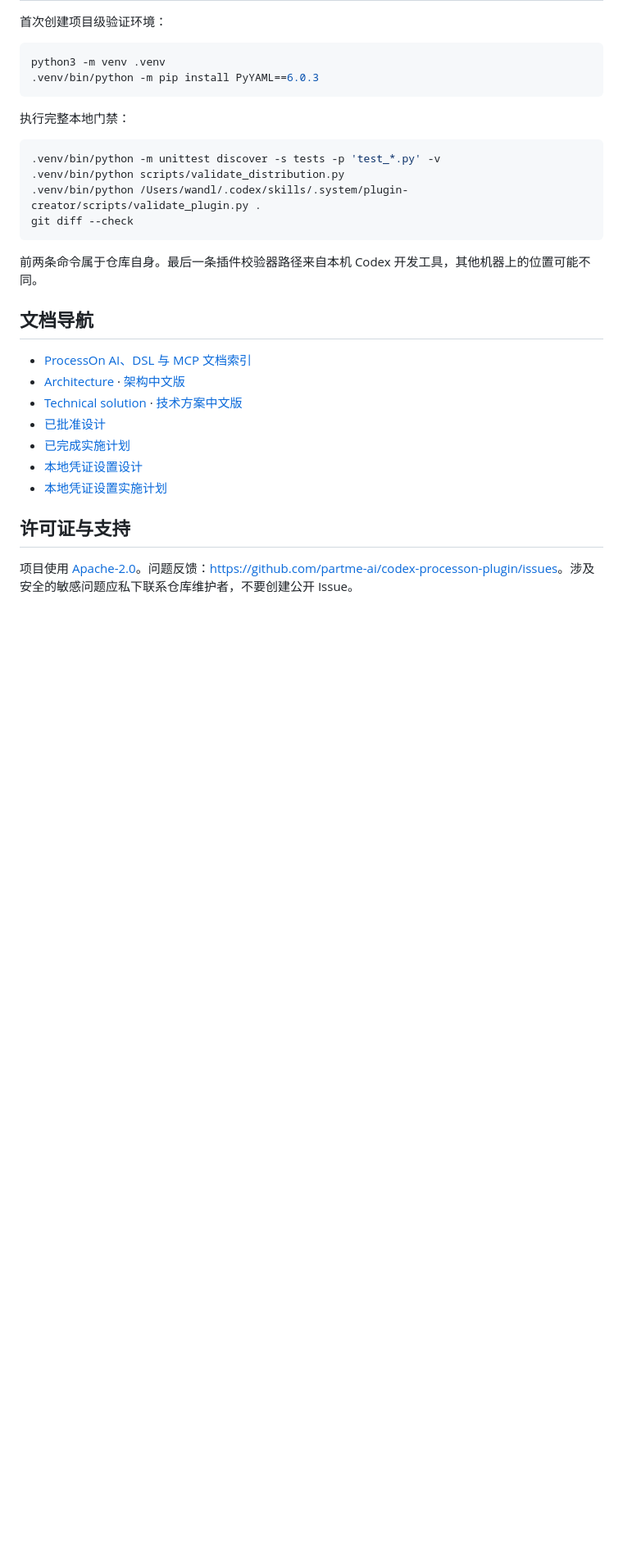
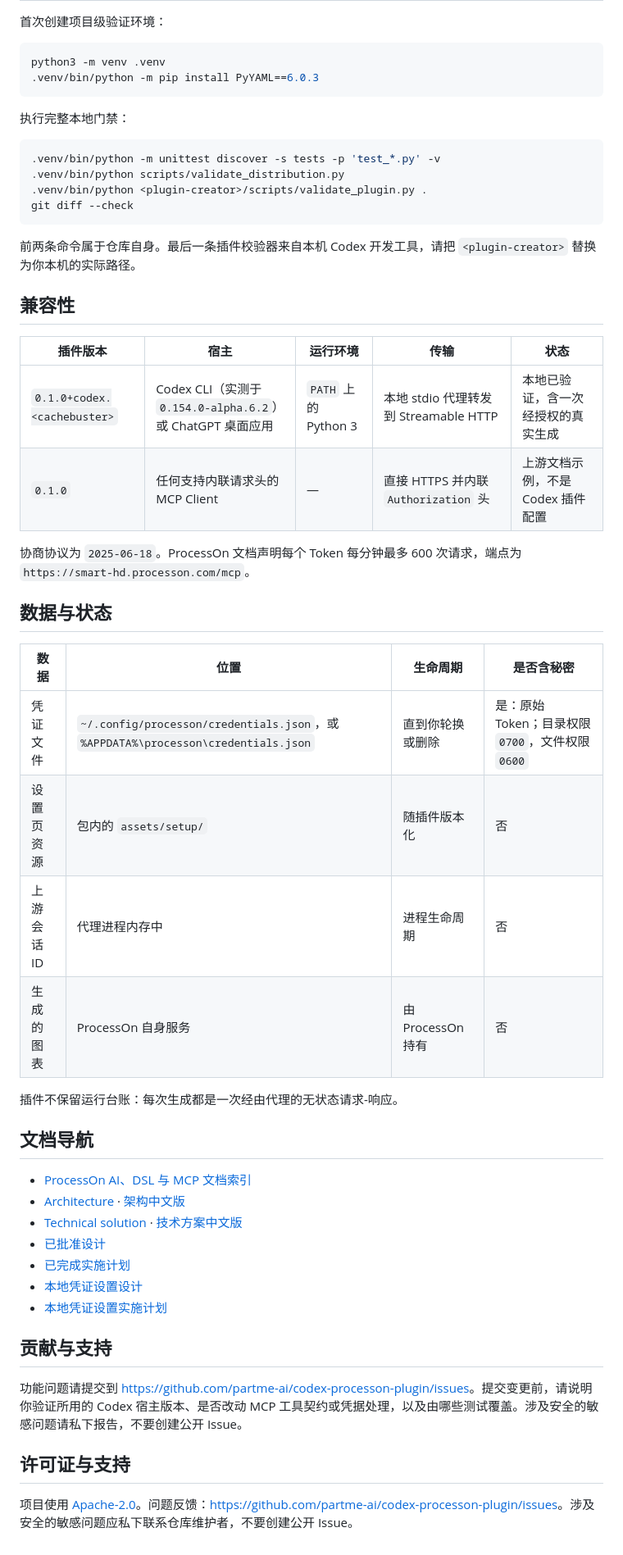
Before and after one commit to full-stack-plugins/partme-processon-plugin, a Markdown page: README.zh-CN.md, the part around one of its changes. Shown at 82% size. Rendered like a GitHub page; blank space fills up the shorter version.

````diff
--- a/README.zh-CN.md
+++ b/README.zh-CN.md
@@ -396,14 +415,33 @@ python3 -m venv .venv
 ```bash
 .venv/bin/python -m unittest discover -s tests -p 'test_*.py' -v
 .venv/bin/python scripts/validate_distribution.py
-.venv/bin/python /Users/wandl/.codex/skills/.system/plugin-creator/scripts/validate_plugin.py .
+.venv/bin/python <plugin-creator>/scripts/validate_plugin.py .
 git diff --check
 ```
 
-前两条命令属于仓库自身。最后一条插件校验器路径来自本机 Codex 开发工具，其他机器上的位置可能不同。
+前两条命令属于仓库自身。最后一条插件校验器来自本机 Codex 开发工具，请把 `<plugin-creator>` 替换为你本机的实际路径。
+
+## 兼容性
+
+| 插件版本 | 宿主 | 运行环境 | 传输 | 状态 |
+|---|---|---|---|---|
+| `0.1.0+codex.<cachebuster>` | Codex CLI（实测于 `0.154.0-alpha.6.2`）或 ChatGPT 桌面应用 | `PATH` 上的 Python 3 | 本地 stdio 代理转发到 Streamable HTTP | 本地已验证，含一次经授权的真实生成 |
+| `0.1.0` | 任何支持内联请求头的 MCP Client | — | 直接 HTTPS 并内联 `Authorization` 头 | 上游文档示例，不是 Codex 插件配置 |
+
+协商协议为 `2025-06-18`。ProcessOn 文档声明每个 Token 每分钟最多 600 次请求，端点为 `https://smart-hd.processon.com/mcp`。
+
+## 数据与状态
+
+| 数据 | 位置 | 生命周期 | 是否含秘密 |
+|---|---|---|---|
+| 凭证文件 | `~/.config/processon/credentials.json`，或 `%APPDATA%\processon\credentials.json` | 直到你轮换或删除 | 是：原始 Token；目录权限 `0700`，文件权限 `0600` |
+| 设置页资源 | 包内的 `assets/setup/` | 随插件版本化 | 否 |
+| 上游会话 ID | 代理进程内存中 | 进程生命周期 | 否 |
+| 生成的图表 | ProcessOn 自身服务 | 由 ProcessOn 持有 | 否 |
+
+插件不保留运行台账：每次生成都是一次经由代理的无状态请求-响应。
 
 ## 文档导航
-
 - [ProcessOn AI、DSL 与 MCP 文档索引](docs/ProcessOn-Documentation-Index.zh_CN.md)
 - [Architecture](docs/Codex-ProcessOn-Plugin-Architecture.md) · [架构中文版](docs/Codex-ProcessOn-Plugin-Architecture.zh_CN.md)
 - [Technical solution](docs/Codex-ProcessOn-Plugin-Technical-Solution.md) · [技术方案中文版](docs/Codex-ProcessOn-Plugin-Technical-Solution.zh_CN.md)
@@ -412,6 +450,10 @@ git diff --check
 - [本地凭证设置设计](docs/superpowers/specs/2026-09-14-processon-local-credential-setup-design.md)
 - [本地凭证设置实施计划](docs/superpowers/plans/2026-09-14-processon-local-credential-setup.md)
 
+## 贡献与支持
+
+功能问题请提交到 <https://github.com/partme-ai/codex-processon-plugin/issues>。提交变更前，请说明你验证所用的 Codex 宿主版本、是否改动 MCP 工具契约或凭据处理，以及由哪些测试覆盖。涉及安全的敏感问题请私下报告，不要创建公开 Issue。
+
 ## 许可证与支持
 
 项目使用 [Apache-2.0](LICENSE)。问题反馈：<https://github.com/partme-ai/codex-processon-plugin/issues>。涉及安全的敏感问题应私下联系仓库维护者，不要创建公开 Issue。
````
Also changed, not shown: other parts of README.zh-CN.md (+23 -4 lines), README.md (+49 -7 lines).
